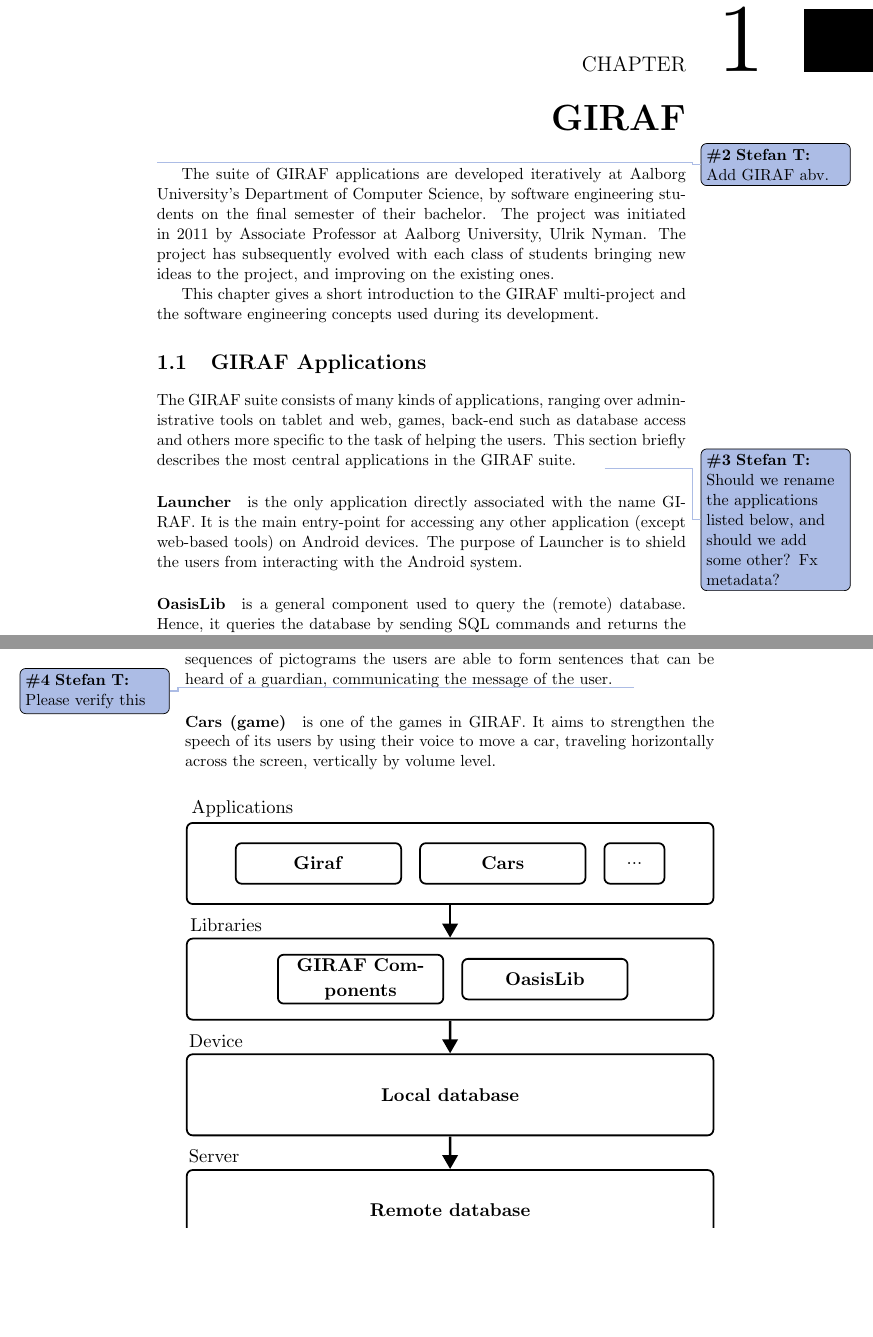
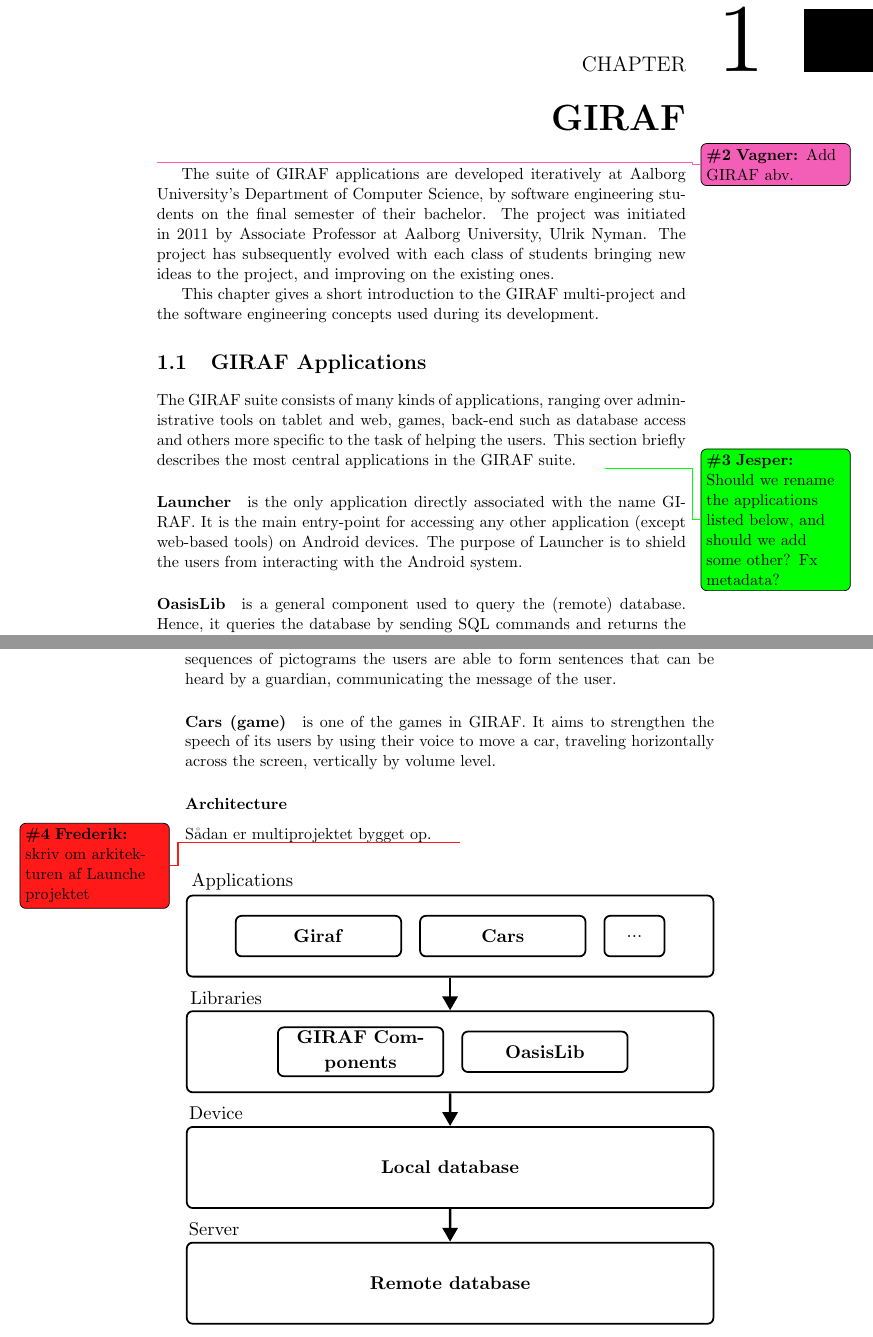
Before and after one commit to frmi/sw605f14-latex, a LaTeX thesis (master.tex, which reads documents/Giraf/_giraf.tex): two parts of pages 12 and 13 of 62, joined at a grey line, cut so that both start at the same text, the shorter picture padded with empty space. Compiled offline with pdfLaTeX.

Commit message:
fixed some todos

```diff
--- a/documents/Giraf/_giraf.tex
+++ b/documents/Giraf/_giraf.tex
@@ -1,5 +1,5 @@
 \chapter{GIRAF}\label{chap:giraf}
-\thilemann{Add GIRAF abv.}
+\vagner{Add GIRAF abv.}
 The suite of \giraf applications are developed iteratively at Aalborg University's Department of Computer Science, by software engineering students on the final semester of their bachelor.
 The project was initiated in 2011 by Associate Professor at Aalborg University, Ulrik Nyman.
 The project has subsequently evolved with each class of students bringing new ideas to the project, and improving on the existing ones.
@@ -9,7 +9,7 @@
 \section{\giraf Applications}\label{sec:giraf:applications}
 The \giraf suite consists of many kinds of applications, ranging over administrative tools on tablet and web, games, back-end such as database access and others more specific to the task of helping the users.
 This section briefly describes the most central applications in the \giraf suite.
-\thilemann{Should we rename the applications listed below, and should we add some other? Fx metadata?}
+\jesper{Should we rename the applications listed below, and should we add some other? Fx metadata?}
 
 \paragraph{\launcher}
 is the only application directly associated with the name \giraf.
@@ -31,7 +31,7 @@
 
 \paragraph{Parrot}
 is an application that helps speech impaired users communicate (and learn how to speak the words) by the use of pictograms\footnote{Small icons resembling physical objects, fx an icon of a table.}.
-By arranging sequences of pictograms the users are able to form sentences that can be heard of a guardian, communicating the message of the user.\thilemann{Please verify this}
+By arranging sequences of pictograms the users are able to form sentences that can be heard by a guardian, communicating the message of the user.
 
 \paragraph{Cars (game)}
 is one of the games in \giraf.
@@ -39,6 +39,11 @@
 
 %\paragraph{Other \giraf Applications}
 %Timer, Train, Tortoise, Parrot, Sequence, Picto Search, CAT, \giraf Admin.
+
+\subsubsection{Architecture}
+
+Sådan er multiprojektet bygget op.
+\frederik{skriv om arkitekturen af Launche projektet}
 
 \insertfigure{width=\textwidth}{girafLayers}{Illustration of the layers and dependencies in the \giraf application suite.}{fig:girafLayers}
 
```
